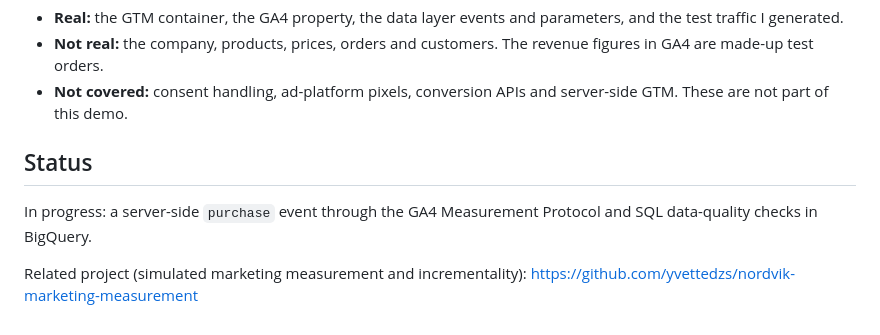
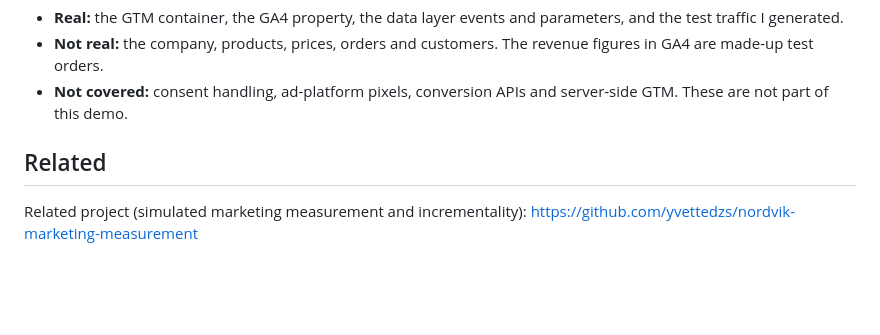
Before and after one commit to yvettedzs/nordvik-tracking-demo, a Markdown page: README.md, the part around the change. Rendered like a GitHub page; blank space fills up the shorter version.

```diff
--- a/README.md
+++ b/README.md
@@ -54,7 +54,5 @@ Live site: https://yvettedzs.github.io/nordvik-tracking-demo/
 - **Not real:** the company, products, prices, orders and customers. The revenue figures in GA4 are made-up test orders.
 - **Not covered:** consent handling, ad-platform pixels, conversion APIs and server-side GTM. These are not part of this demo.
 
-## Status
-In progress: a server-side `purchase` event through the GA4 Measurement Protocol and SQL data-quality checks in BigQuery.
-
+## Related
 Related project (simulated marketing measurement and incrementality): https://github.com/yvettedzs/nordvik-marketing-measurement
```
